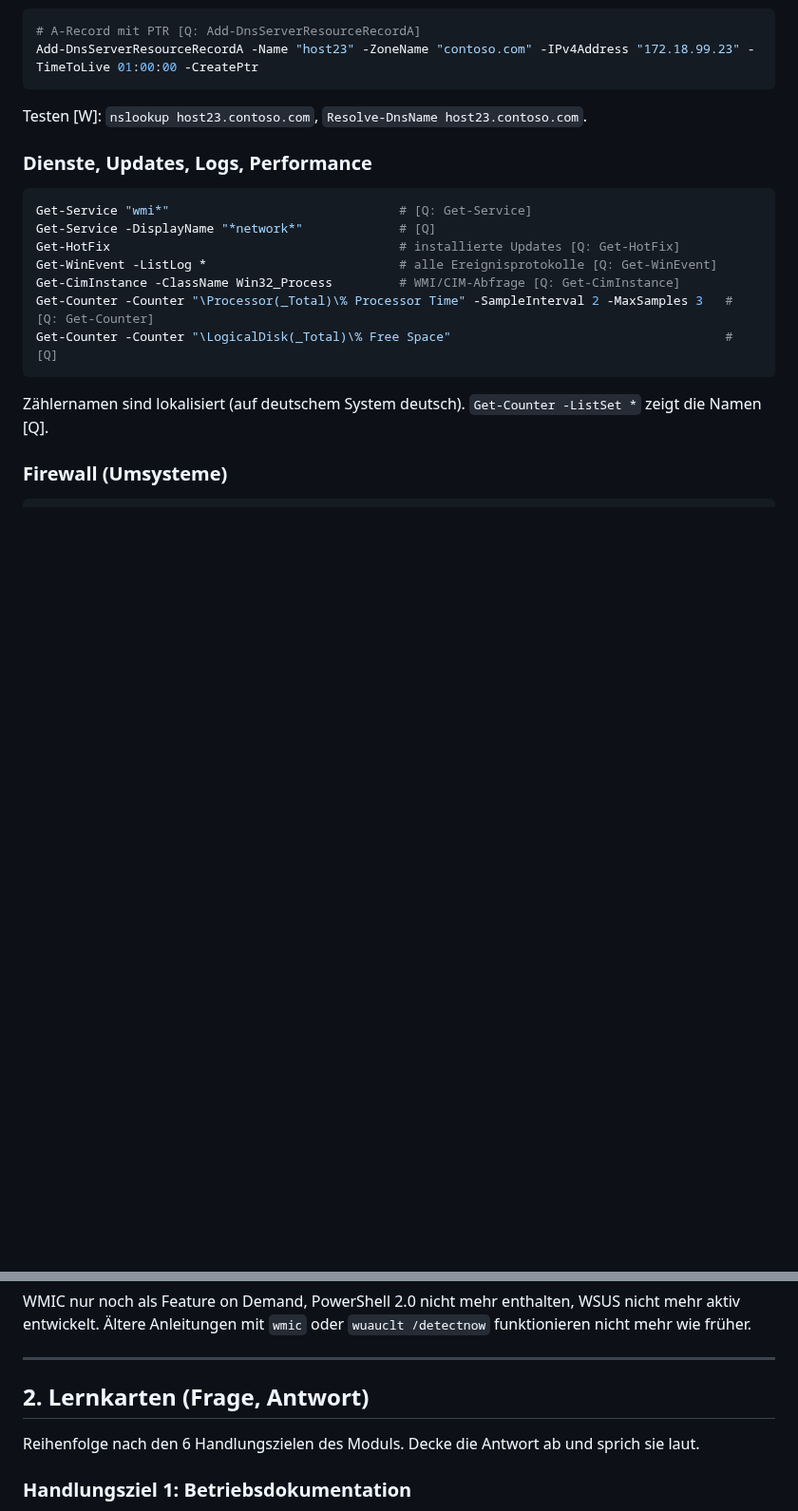
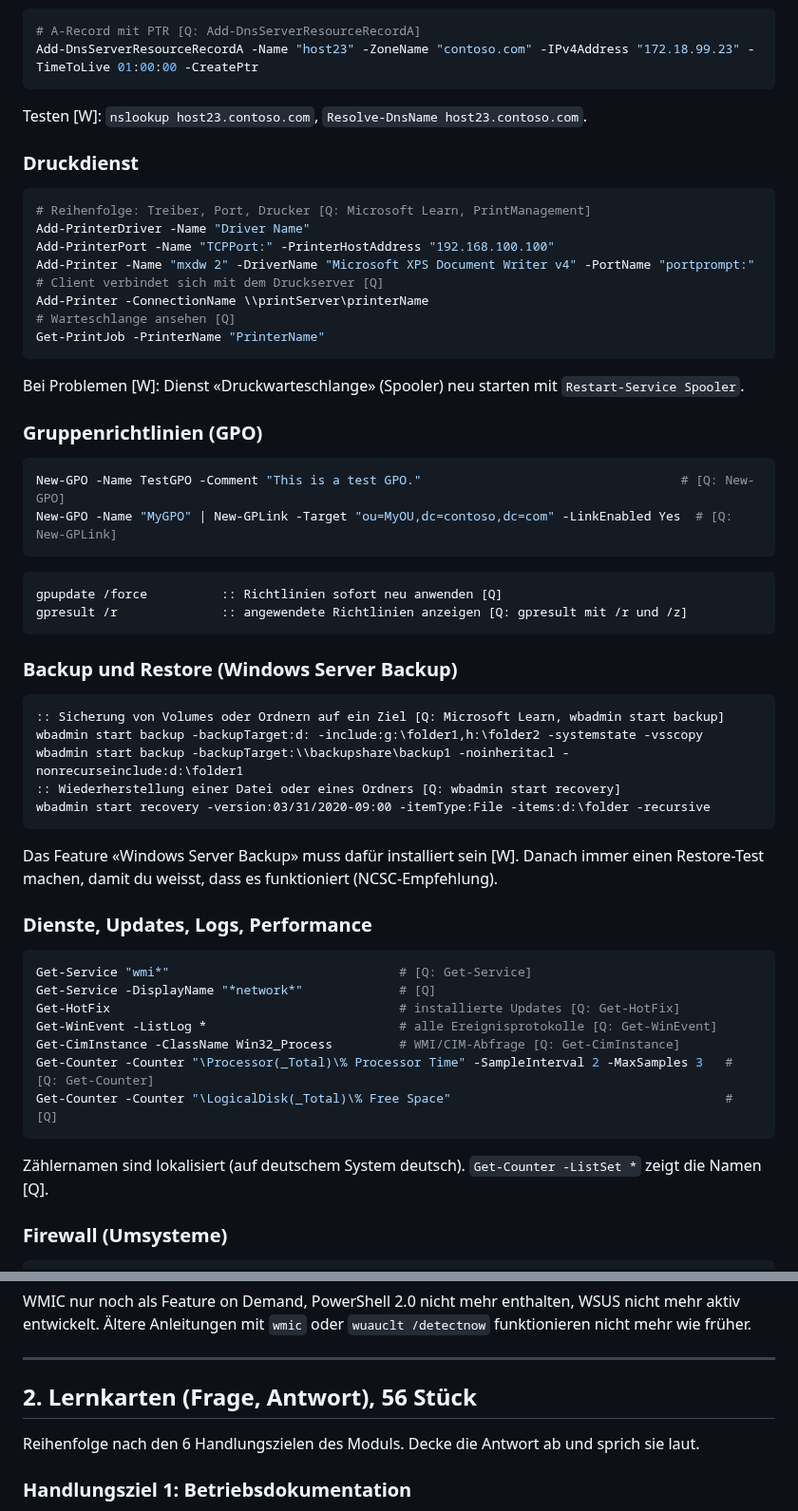
Before and after one commit to MCtaxidriver/Claude, a Markdown page: docs/UEK-188-Lernhilfen.md, 2 parts joined by grey strips. Shown at 95% size. Rendered like a GitHub page; blank space fills up the shorter version.

Commit message:
ÜK 188: Druckdienst, GPO und wbadmin ergänzt, 56 Lernkarten
Co-Authored-By: Claude Sonnet 5.5 <noreply@anthropic.com>
Claude-Session: https://claude.ai/code/session_01Hq4LnXEYJGY9kwYpqtvxho

````diff
--- a/docs/UEK-188-Lernhilfen.md
+++ b/docs/UEK-188-Lernhilfen.md
@@ -62,6 +62,39 @@ Add-DnsServerResourceRecordA -Name "host23" -ZoneName "contoso.com" -IPv4Address
 ```
 Testen [W]: `nslookup host23.contoso.com`, `Resolve-DnsName host23.contoso.com`.
 
+### Druckdienst
+```powershell
+# Reihenfolge: Treiber, Port, Drucker [Q: Microsoft Learn, PrintManagement]
+Add-PrinterDriver -Name "Driver Name"
+Add-PrinterPort -Name "TCPPort:" -PrinterHostAddress "192.168.100.100"
+Add-Printer -Name "mxdw 2" -DriverName "Microsoft XPS Document Writer v4" -PortName "portprompt:"
+# Client verbindet sich mit dem Druckserver [Q]
+Add-Printer -ConnectionName \\printServer\printerName
+# Warteschlange ansehen [Q]
+Get-PrintJob -PrinterName "PrinterName"
+```
+Bei Problemen [W]: Dienst «Druckwarteschlange» (Spooler) neu starten mit `Restart-Service Spooler`.
+
+### Gruppenrichtlinien (GPO)
+```powershell
+New-GPO -Name TestGPO -Comment "This is a test GPO."                                   # [Q: New-GPO]
+New-GPO -Name "MyGPO" | New-GPLink -Target "ou=MyOU,dc=contoso,dc=com" -LinkEnabled Yes  # [Q: New-GPLink]
+```
+```cmd
+gpupdate /force          :: Richtlinien sofort neu anwenden [Q]
+gpresult /r              :: angewendete Richtlinien anzeigen [Q: gpresult mit /r und /z]
+```
+
+### Backup und Restore (Windows Server Backup)
+```cmd
+:: Sicherung von Volumes oder Ordnern auf ein Ziel [Q: Microsoft Learn, wbadmin start backup]
+wbadmin start backup -backupTarget:d: -include:g:\folder1,h:\folder2 -systemstate -vsscopy
+wbadmin start backup -backupTarget:\\backupshare\backup1 -noinheritacl -nonrecurseinclude:d:\folder1
+:: Wiederherstellung einer Datei oder eines Ordners [Q: wbadmin start recovery]
+wbadmin start recovery -version:03/31/2020-09:00 -itemType:File -items:d:\folder -recursive
+```
+Das Feature «Windows Server Backup» muss dafür installiert sein [W]. Danach immer einen Restore-Test machen, damit du weisst, dass es funktioniert (NCSC-Empfehlung).
+
 ### Dienste, Updates, Logs, Performance
 ```powershell
 Get-Service "wmi*"                               # [Q: Get-Service]
@@ -86,7 +119,7 @@ WMIC nur noch als Feature on Demand, PowerShell 2.0 nicht mehr enthalten, WSUS n
 
 ---
 
-## 2. Lernkarten (Frage, Antwort)
+## 2. Lernkarten (Frage, Antwort), 56 Stück
 
 Reihenfolge nach den 6 Handlungszielen des Moduls. Decke die Antwort ab und sprich sie laut.
 
````
Also changed, not shown: other parts of docs/UEK-188-Lernhilfen.md (+8 -0 lines), docs/UEK-188-Vorbereitung.md (+1 -1 lines).
